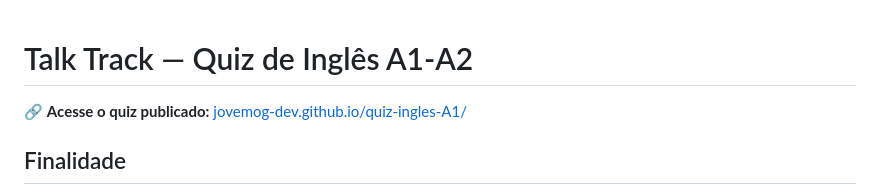
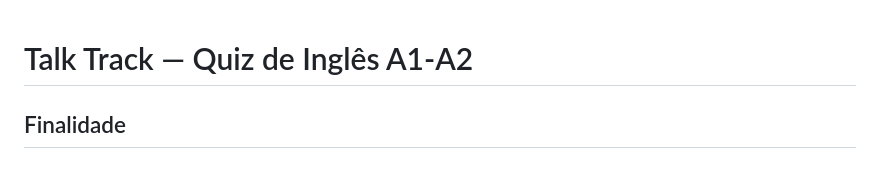
Before and after one commit to jovemOG-Dev/quiz-ingles-A1, a Markdown page: README.md, the part around one of its changes. GitHub-like rendering.

Commit message:
docs(readme): atualiza posição do link de acesso ao projeto

```diff
--- a/README.md
+++ b/README.md
@@ -1,6 +1,4 @@
 # Talk Track — Quiz de Inglês A1-A2
-
-🔗 **Acesse o quiz publicado:** [jovemog-dev.github.io/quiz-ingles-A1/](https://jovemog-dev.github.io/quiz-ingles-A1/)
 
 ## Finalidade
 
```
Also changed, not shown: other parts of README.md (+1 -1 lines).
